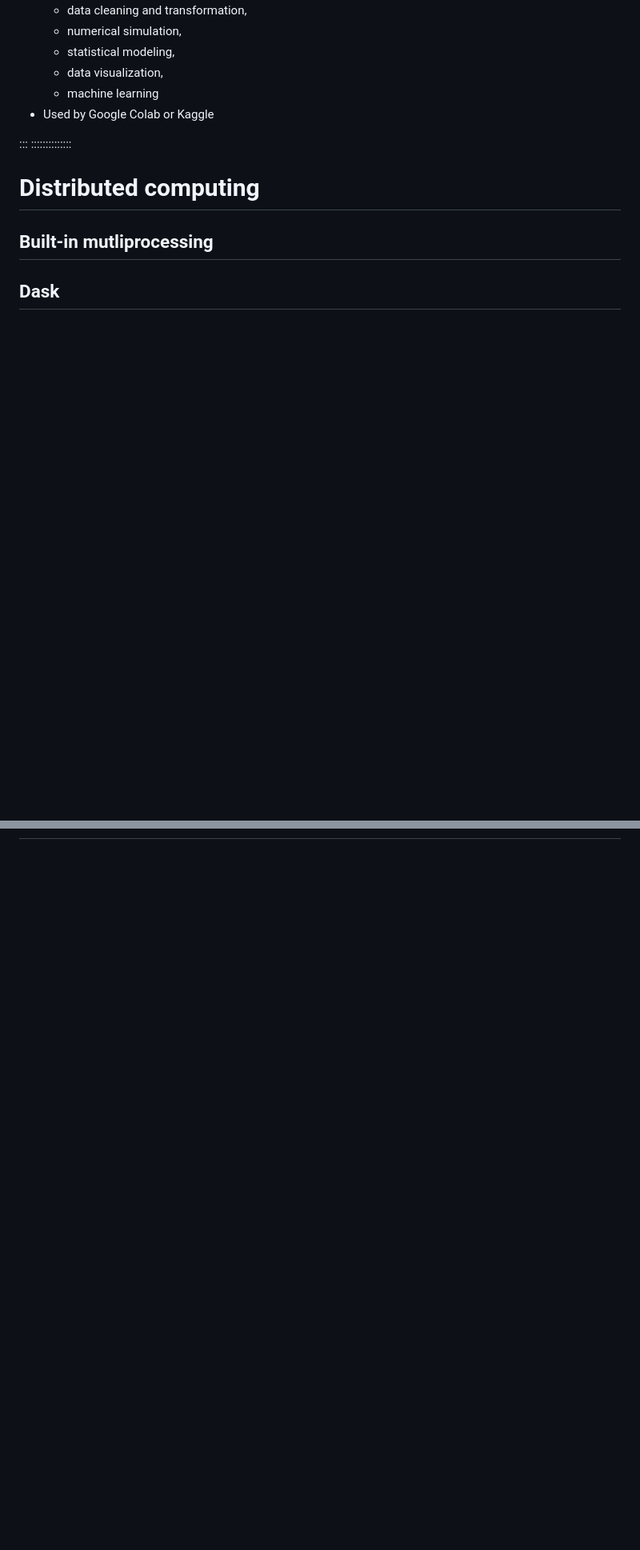
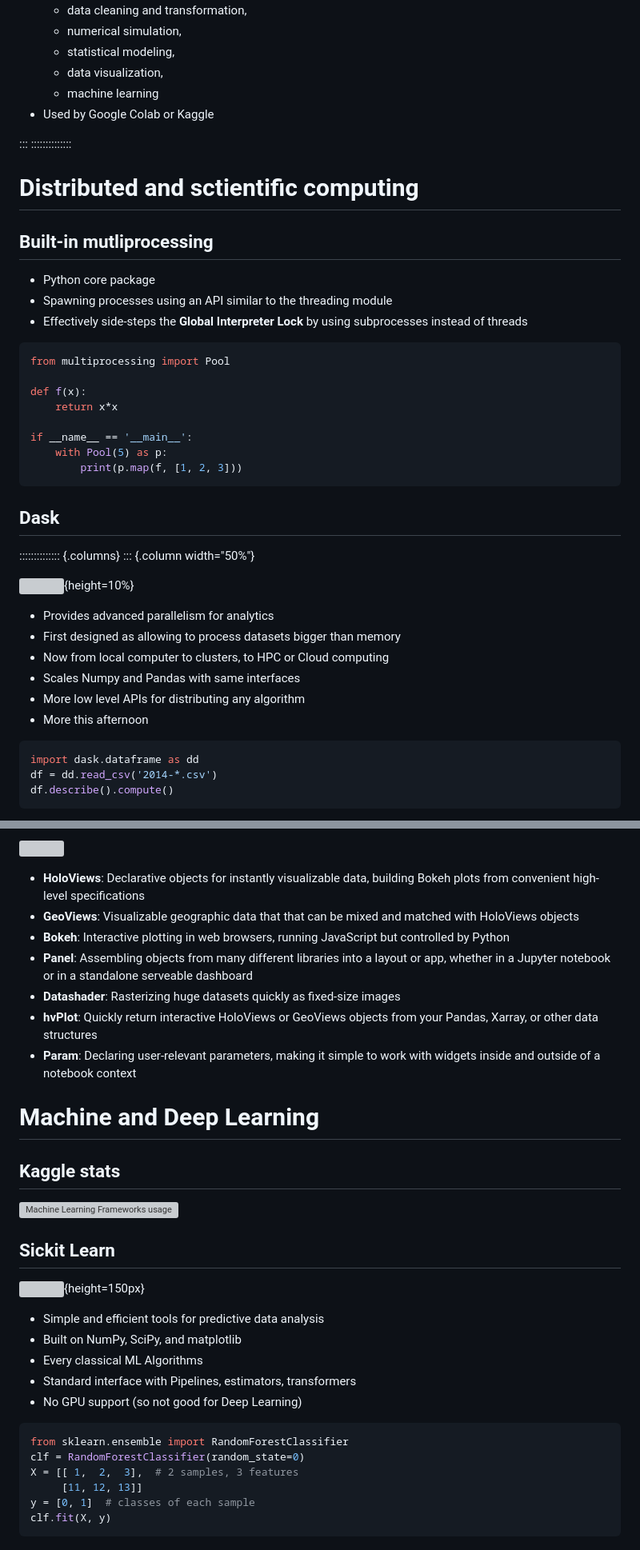
Before and after one commit to guillaumeeb/isae-supaero-aibt103-bigdata, a Markdown page: src/21_Python_Data_Processing.md, 2 parts joined by grey strips. Shown: that part at 80% size. Rendered like a GitHub page; blank space fills up the shorter version; grey boxes are pictures that could not be loaded.

````diff
--- a/src/21_Python_Data_Processing.md
+++ b/src/21_Python_Data_Processing.md
@@ -223,8 +235,42 @@ plt.show()
 :::
 ::::::::::::::
 
-# Distributed computing
+# Distributed and sctientific computing
 
 ## Built-in mutliprocessing
 
+- Python core package
+- Spawning processes using an API similar to the threading module
+- Effectively side-steps the **Global Interpreter Lock** by using subprocesses instead of threads
+
+```python
+from multiprocessing import Pool
+
+def f(x):
+    return x*x
+
+if __name__ == '__main__':
+    with Pool(5) as p:
+        print(p.map(f, [1, 2, 3]))
+```
+
 ## Dask
+
+:::::::::::::: {.columns}
+::: {.column width="50%"}
+
+![](https://dask.org/_images/dask_horizontal_white_no_pad.svg){height=10%}
+
+- Provides advanced parallelism for analytics
+- First designed as allowing to process datasets bigger than memory
+- Now from local computer to clusters, to HPC or Cloud computing
+- Scales Numpy and Pandas with same interfaces
+- More low level APIs for distributing any algorithm
+- More this afternoon
+
+```python
+import dask.dataframe as dd
+df = dd.read_csv('2014-*.csv')
+df.describe().compute()
+```
+
@@ -248,0 +350,35 @@ plt.show()
+![](https://miro.medium.com/max/2400/1*I-xXZpedIymi1cP3RRrhHw.png)
+
+- **HoloViews**: Declarative objects for instantly visualizable data, building Bokeh plots from convenient high-level specifications
+- **GeoViews**: Visualizable geographic data that that can be mixed and matched with HoloViews objects
+- **Bokeh**: Interactive plotting in web browsers, running JavaScript but controlled by Python
+- **Panel**: Assembling objects from many different libraries into a layout or app, whether in a Jupyter notebook or in a standalone serveable dashboard
+- **Datashader**: Rasterizing huge datasets quickly as fixed-size images
+- **hvPlot**: Quickly return interactive HoloViews or GeoViews objects from your Pandas, Xarray, or other data structures
+- **Param**: Declaring user-relevant parameters, making it simple to work with widgets inside and outside of a notebook context
+
+# Machine and Deep Learning
+
+## Kaggle stats
+
+![Machine Learning Frameworks usage](images/KaggleFrameworkUsage.png)
+
+## Sickit Learn
+
+![](https://scikit-learn.org/stable/_images/scikit-learn-logo-notext.png){height=150px}
+
+- Simple and efficient tools for predictive data analysis
+- Built on NumPy, SciPy, and matplotlib
+- Every classical ML Algorithms
+- Standard interface with Pipelines, estimators, transformers
+- No GPU support (so not good for Deep Learning)
+
+```python
+from sklearn.ensemble import RandomForestClassifier
+clf = RandomForestClassifier(random_state=0)
+X = [[ 1,  2,  3],  # 2 samples, 3 features
+     [11, 12, 13]]
+y = [0, 1]  # classes of each sample
+clf.fit(X, y)
+```
+
````
Also changed, not shown: other parts of src/21_Python_Data_Processing.md (+125 -28 lines), images/KaggleFrameworkUsage.png (added), images/PySpark.jpg (added).
